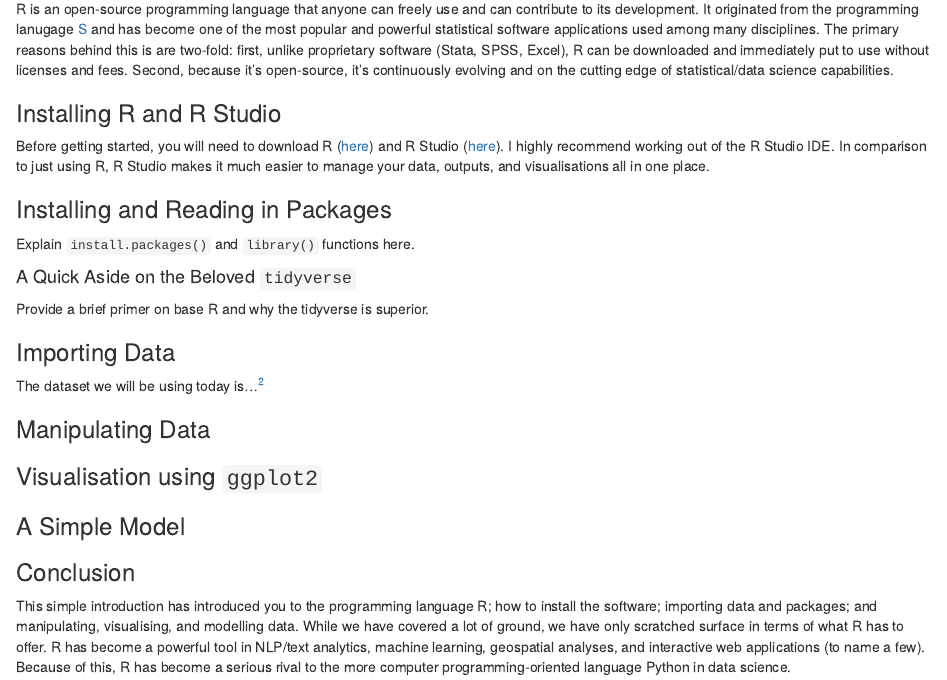
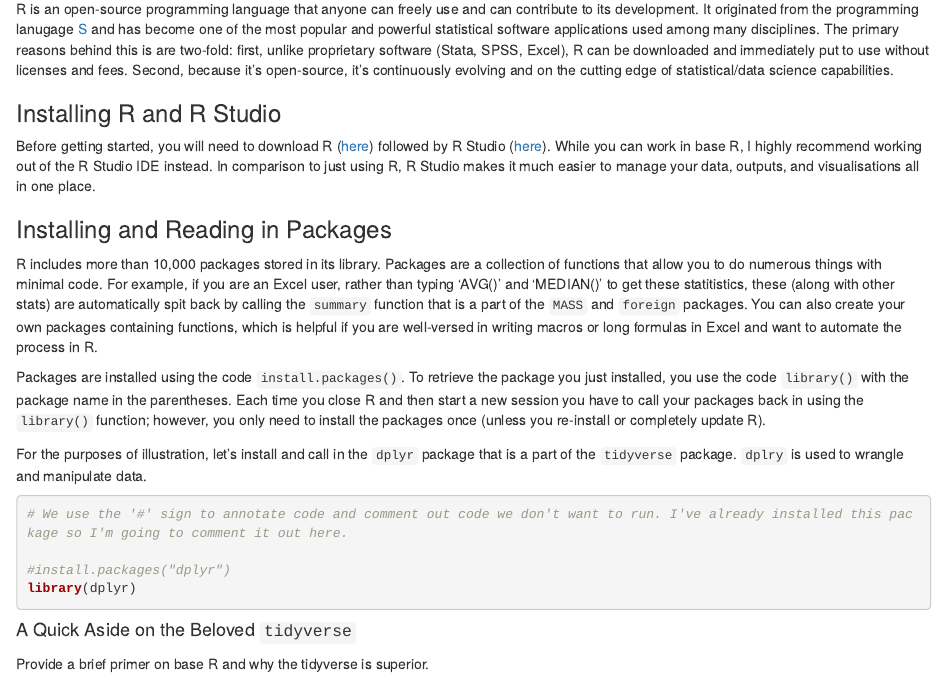
Before and after one commit to steflangehennig/DS-Trainings, an R Markdown document (intro to R/intro_r.Rmd): the page in a window 1100 px wide, from 360 px down. The pictures show the output file intro to R/intro_r.html that the author committed with the source, opened offline.

````diff
--- a/intro to R/intro_r.Rmd
+++ b/intro to R/intro_r.Rmd
@@ -22,11 +22,24 @@
 
 ### Installing R and R Studio
 
-Before getting started, you will need to download R ([here](https://www.r-project.org/)) and R Studio ([here](https://rstudio.com/products/rstudio/download/)). I highly recommend working out of the R Studio IDE. In comparison to just using R, R Studio makes it much easier to manage your data, outputs, and visualisations all in one place.
+Before getting started, you will need to download R ([here](https://www.r-project.org/)) followed by R Studio ([here](https://rstudio.com/products/rstudio/download/)). While you can work in base R, I highly recommend working out of the R Studio IDE instead. In comparison to just using R, R Studio makes it much easier to manage your data, outputs, and visualisations all in one place.
 
 ### Installing and Reading in Packages
 
-Explain `install.packages()` and `library()` functions here.
+R includes more than 10,000 packages stored in its library. Packages are a collection of functions that allow you to do numerous things with minimal code. For example, if you are an Excel user, rather than typing 'AVG()' and 'MEDIAN()' to get these statitistics, these (along with other stats) are automatically spit back by calling the `summary` function that is a part of the `MASS` and `foreign` packages. You can also create your own packages containing functions, which is helpful if you are well-versed in writing macros or long formulas in Excel and want to automate the process in R.
+
+Packages are installed using the code `install.packages()`. To retrieve the package you just installed, you use the code `library()` with the package name in the parentheses. Each time you close R and then start a new session you have to call your packages back in using the `library()` function; however, you only need to install the packages once (unless you re-install or completely update R).
+
+For the purposes of illustration, let's install and call in the `dplyr` package that is a part of the `tidyverse` package. `dplry` is used to wrangle and manipulate data.
+
+```{r, message=FALSE}
+# We use the '#' sign to annotate code and comment out code we don't want to run. I've already installed this package so I'm going to comment it out here.
+
+#install.packages("dplyr")
+library(dplyr)
+
+```
+
 
 #### A Quick Aside on the Beloved `tidyverse`
 
````
Also changed, not shown: intro to R/intro_r.html, 1 other file.
